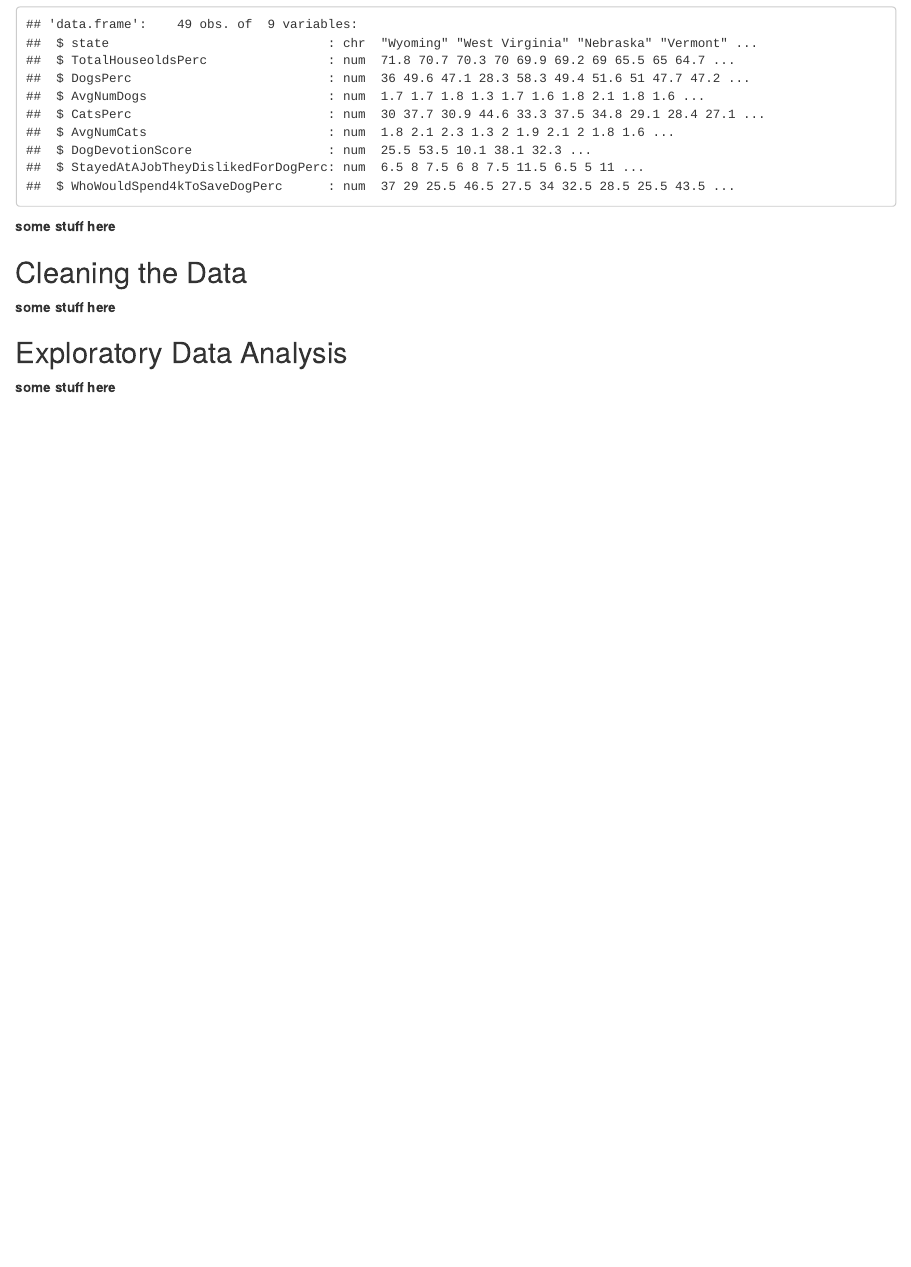
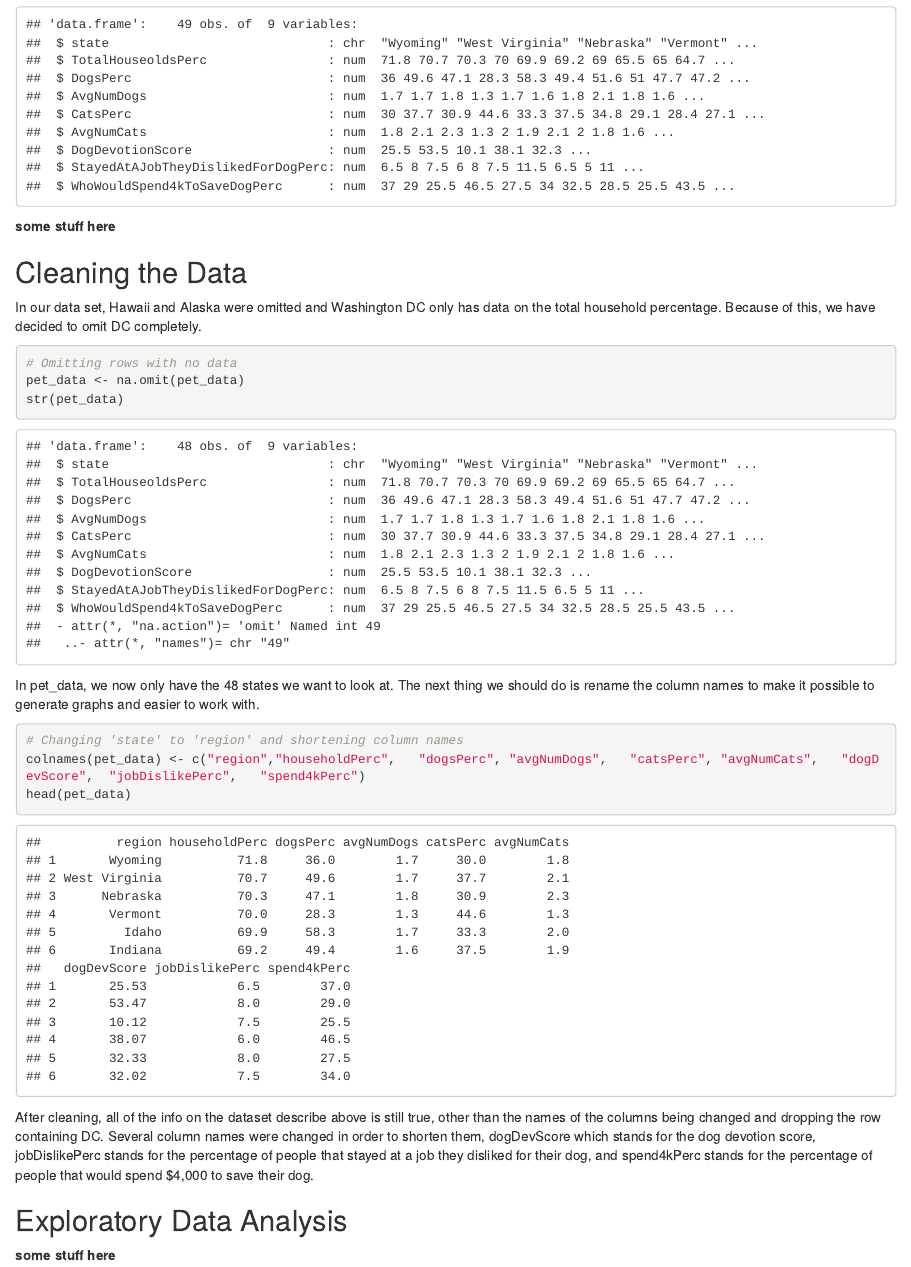
Before and after one commit to alejmedinajr/Cats_vs_Dogs2, an R Markdown document (Project Report.Rmd): the page in a window 1100 px wide, from 1360 px down. Rendered offline with R 4.5, knitr and Pandoc, with nearby package versions.

Commit message:
Added data cleaning section

````diff
--- a/Project Report.Rmd
+++ b/Project Report.Rmd
@@ -32,7 +32,20 @@ str(pet_data) # viewing the structure of the data
 <b>some stuff here</b>
 
 ## Cleaning the Data
-<b>some stuff here</b>
+In our data set, Hawaii and Alaska were omitted and Washington DC only has data on the total household percentage. Because of this, we have decided to omit DC completely.
+```{r}
+# Omitting rows with no data
+pet_data <- na.omit(pet_data)
+str(pet_data)
+```
+In pet_data, we now only have the 48 states we want to look at. The next thing we should do is rename the column names to make it possible to generate graphs and easier to work with.
+```{r}
+# Changing 'state' to 'region' and shortening column names
+colnames(pet_data) <- c("region","householdPerc",	"dogsPerc",	"avgNumDogs",	"catsPerc",	"avgNumCats",	"dogDevScore",	"jobDislikePerc",	"spend4kPerc")
+head(pet_data)
+```
+After cleaning, all of the info on the dataset describe above is still true, other than the names of the columns being changed and dropping the row containing DC. Several column names were changed in order to shorten them, dogDevScore which stands for the dog devotion score, jobDislikePerc stands for the percentage of people that stayed at a job they disliked for their dog, and spend4kPerc stands for the percentage of people that would spend $4,000 to save their dog.
+
 
 ## Exploratory Data Analysis
 <b>some stuff here</b>
````
